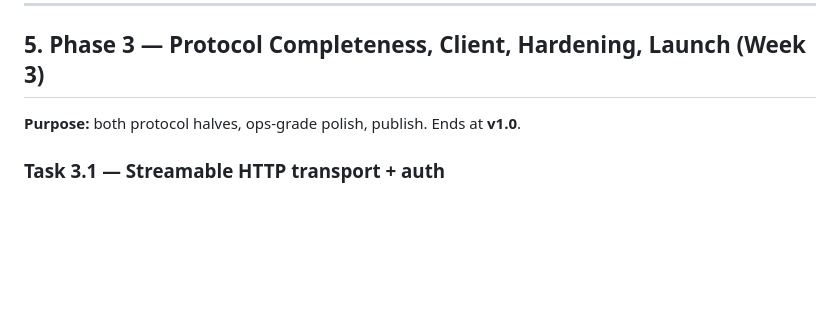
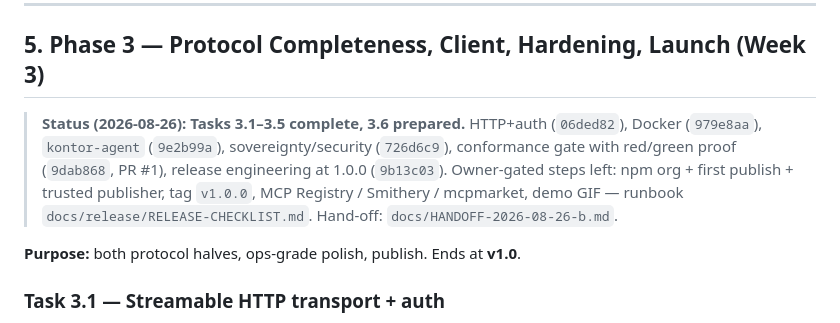
Before and after one commit to DashankaNadeeshanDeSilva/kontor-mcp, a Markdown page: docs/IMPLEMENTATION_PLAN.md, the part around the change. Rendered like a GitHub page; blank space fills up the shorter version.

Commit message:
docs: Phase 3 hand-off (HANDOFF-2026-08-26-b) with owner release runbook pointers and kick-off brief; plan status

```diff
--- a/docs/IMPLEMENTATION_PLAN.md
+++ b/docs/IMPLEMENTATION_PLAN.md
@@ -185,6 +185,8 @@
 
 ## 5. Phase 3 — Protocol Completeness, Client, Hardening, Launch (Week 3)
 
+> **Status (2026-08-26): Tasks 3.1–3.5 complete, 3.6 prepared.** HTTP+auth (`06ded82`), Docker (`979e8aa`), `kontor-agent` (`9e2b99a`), sovereignty/security (`726d6c9`), conformance gate with red/green proof (`9dab868`, PR #1), release engineering at 1.0.0 (`9b13c03`). Owner-gated steps left: npm org + first publish + trusted publisher, tag `v1.0.0`, MCP Registry / Smithery / mcpmarket, demo GIF — runbook `docs/release/RELEASE-CHECKLIST.md`. Hand-off: `docs/HANDOFF-2026-08-26-b.md`.
+
 **Purpose:** both protocol halves, ops-grade polish, publish. Ends at **v1.0**.
 
 ### Task 3.1 — Streamable HTTP transport + auth
```
Also changed, not shown: docs/HANDOFF-2026-08-26-b.md (added, +47 -0 lines).
